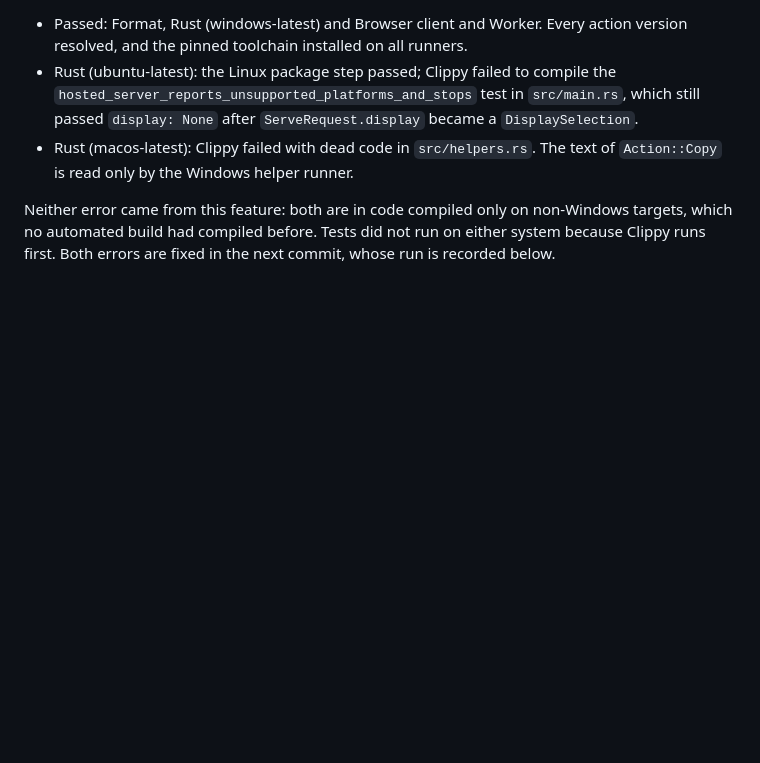
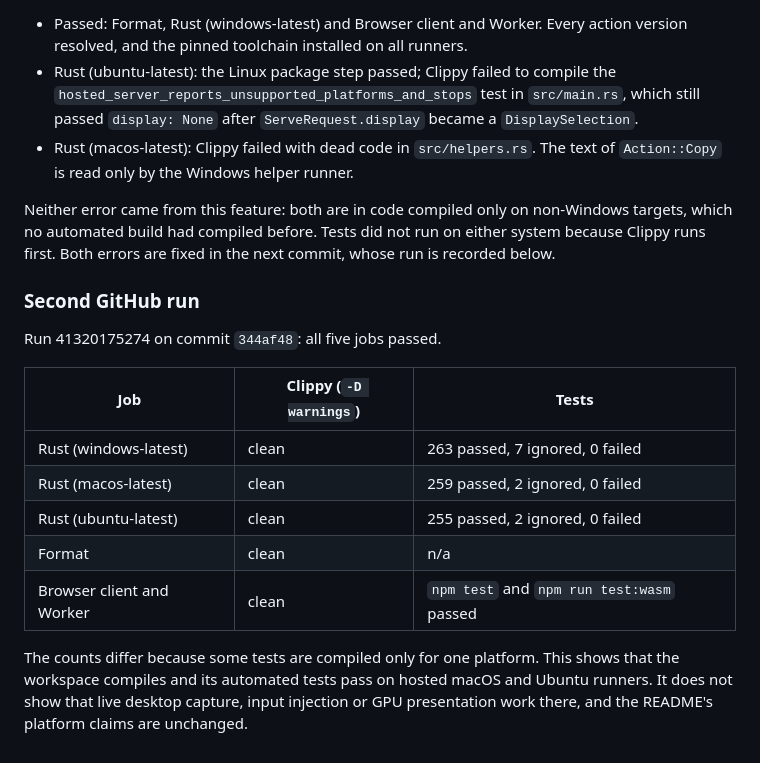
Before and after one commit to yutigi/TopVNC, a Markdown page: specs/017-ci-matrix/spec.md, the part around the change. GitHub-like rendering; blank space fills up the shorter version.

Commit message:
Record the passing CI run on Windows, macOS, and Ubuntu
Co-Authored-By: Claude Opus 5.5 <noreply@anthropic.com>

```diff
--- a/specs/017-ci-matrix/spec.md
+++ b/specs/017-ci-matrix/spec.md
@@ -117,3 +117,21 @@ Neither error came from this feature: both are in code compiled only on
 non-Windows targets, which no automated build had compiled before. Tests did not
 run on either system because Clippy runs first. Both errors are fixed in the
 next commit, whose run is recorded below.
+
+### Second GitHub run
+
+Run 41320175274 on commit `344af48`: all five jobs passed.
+
+| Job | Clippy (`-D warnings`) | Tests |
+| --- | --- | --- |
+| Rust (windows-latest) | clean | 263 passed, 7 ignored, 0 failed |
+| Rust (macos-latest) | clean | 259 passed, 2 ignored, 0 failed |
+| Rust (ubuntu-latest) | clean | 255 passed, 2 ignored, 0 failed |
+| Format | clean | n/a |
+| Browser client and Worker | clean | `npm test` and `npm run test:wasm` passed |
+
+The counts differ because some tests are compiled only for one platform. This
+shows that the workspace compiles and its automated tests pass on hosted macOS
+and Ubuntu runners. It does not show that live desktop capture, input
+injection or GPU presentation work there, and the README's platform claims are
+unchanged.
```
